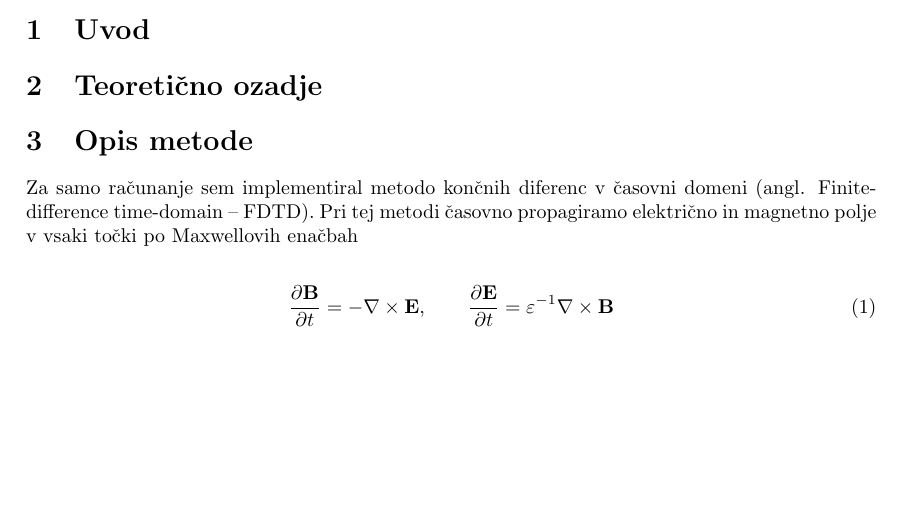
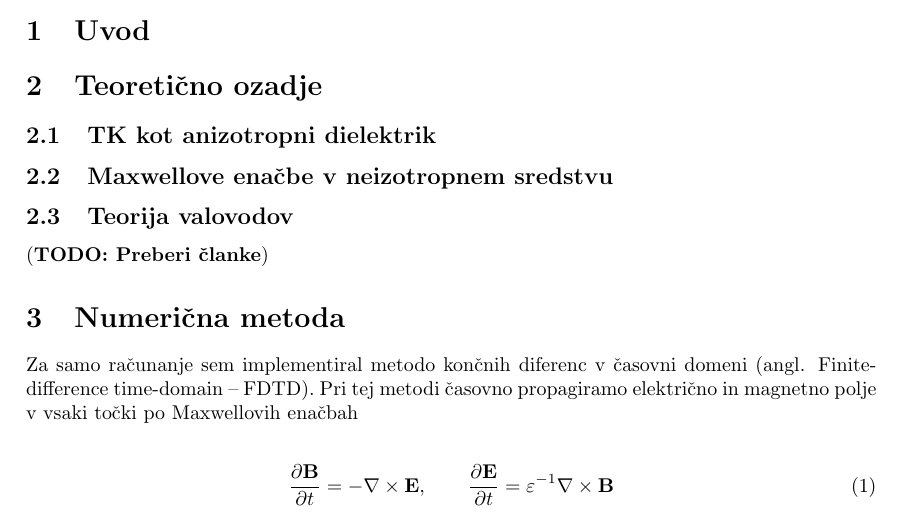
Before and after one commit to Noughmad/Sola, a LaTeX document (Magisterij/magisterij.tex): part of page 1 of 6 before the commit and part of page 1 of 7 after it, cut so that both start at the same text, the shorter picture padded with empty space. Compiled offline with pdfLaTeX.

Commit message:
Update magisterij.tex
Vnesel Mihove zapiske

```diff
--- a/Magisterij/magisterij.tex
+++ b/Magisterij/magisterij.tex
@@ -33,13 +33,32 @@
 
 \maketitle
 
-\section{Uvod}
+\section{Uvod} % 1.5 - 3 strani
+
+% Zakaj so valovodi dobri, uporaba v mehki snovi
+
+% Na kratko o vseh valovodih
+
+% Tekoci kristali kot vir opticne anizotropije
+
+% Valovodi s tekocimi kristali (clanki, reference, literatura)
+
+% Opis EM valovanja, Maxwellove enacbe
+
+% Struktura diplome
 
 \section{Teoreti"cno ozadje}
 
+\subsection{TK kot anizotropni dielektrik}
+% Tenzor Q, prosta energija
 
+\subsection{Maxwellove ena"cbe v neizotropnem sredstvu}
+% Predstavi ME v obliki, primerni za resevanje.
 
-\section{Opis metode}
+\subsection{Teorija valovodov}
+\todo{Preberi "clanke}
+
+\section{Numeri"cna metoda}
 
 Za samo ra"cunanje sem implementiral metodo kon"cnih diferenc v "casovni domeni (angl. Finite-difference time-domain -- FDTD).
 Pri tej metodi "casovno propagiramo elektri"cno in magnetno polje v vsaki to"cki po Maxwellovih ena"cbah
```
